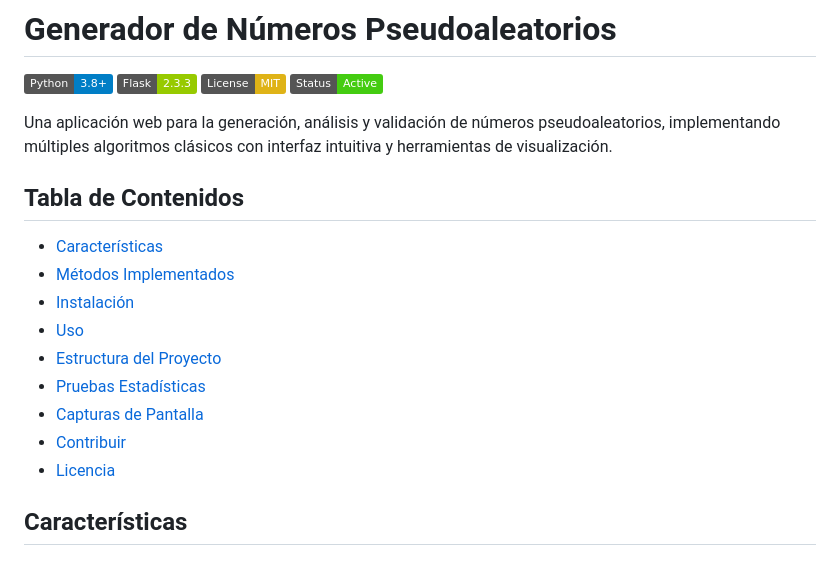
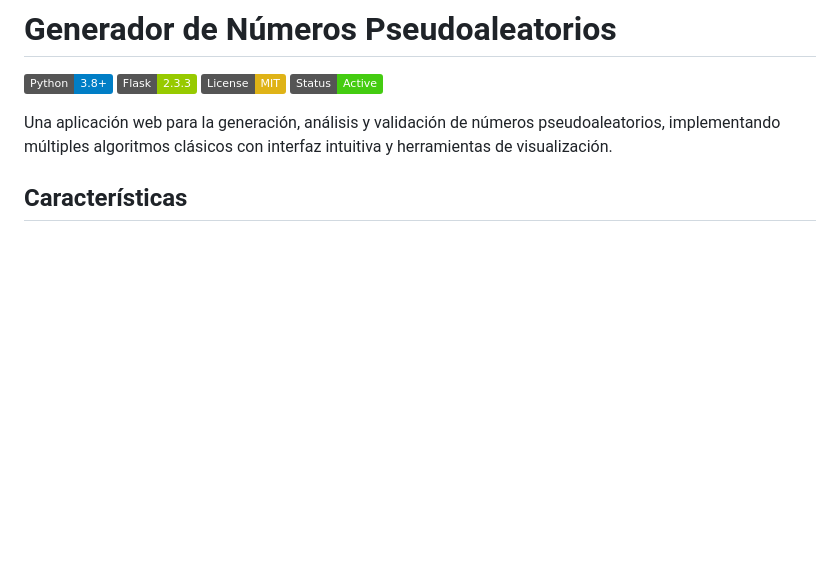
Before and after one commit to deyvidCruz00/random_generator, a Markdown page: README.md, the part around the change. Drawn GitHub-style; badges without logos; blank space fills up the shorter version.

Commit message:
refactor: remove table of contents from README

```diff
--- a/README.md
+++ b/README.md
@@ -6,18 +6,6 @@
 ![Status](https://img.shields.io/badge/Status-Active-brightgreen)
 
 Una aplicación web  para la generación, análisis y validación de números pseudoaleatorios, implementando múltiples algoritmos clásicos con interfaz intuitiva y herramientas de visualización.
-
-##  Tabla de Contenidos
-
-- [Características](#-características)
-- [Métodos Implementados](#-métodos-implementados)
-- [Instalación](#-instalación)
-- [Uso](#-uso)
-- [Estructura del Proyecto](#-estructura-del-proyecto)
-- [Pruebas Estadísticas](#-pruebas-estadísticas)
-- [Capturas de Pantalla](#-capturas-de-pantalla)
-- [Contribuir](#-contribuir)
-- [Licencia](#-licencia)
 
 ##  Características
 
```
